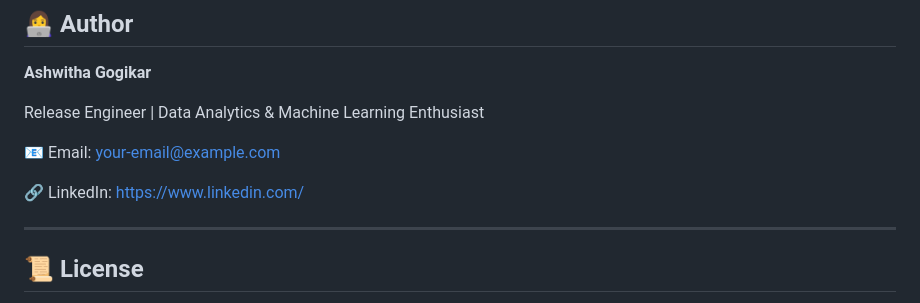
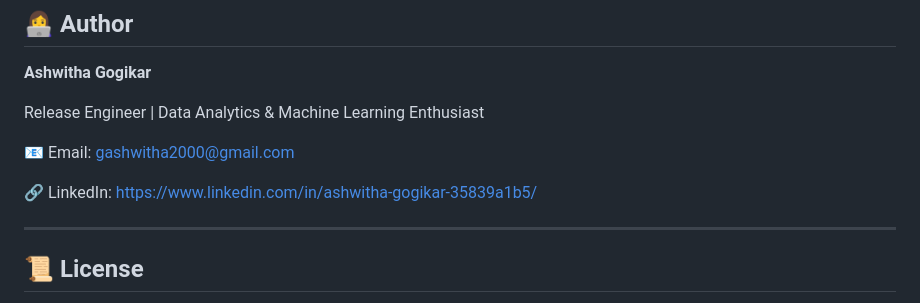
Before and after one commit to gshwitha2000-wq/House-Price-Prediction-using-Machine-Learning, a Markdown page: README.md, the part around the change. GitHub-like rendering.

```diff
--- a/README.md
+++ b/README.md
@@ -173,9 +173,10 @@ Predicted Price: ₹90.00 Lakhs
 
 Release Engineer | Data Analytics & Machine Learning Enthusiast
 
-📧 Email: [your-email@example.com](mailto:your-email@example.com)
+📧 Email: gashwitha2000@gmail.com
 
-🔗 LinkedIn: https://www.linkedin.com/
+🔗 LinkedIn: https://www.linkedin.com/in/ashwitha-gogikar-35839a1b5/
+
 
 ---
 
```
